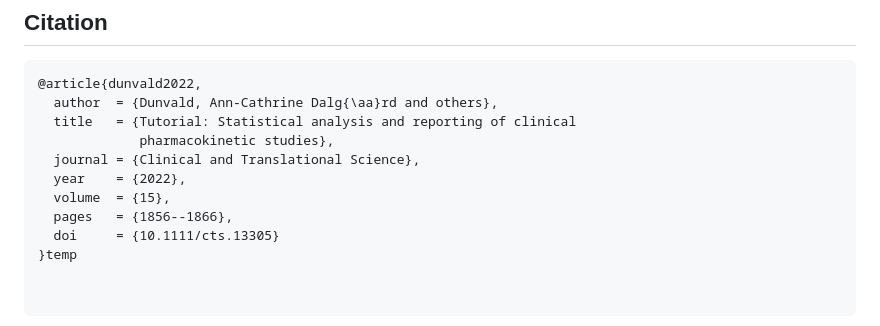
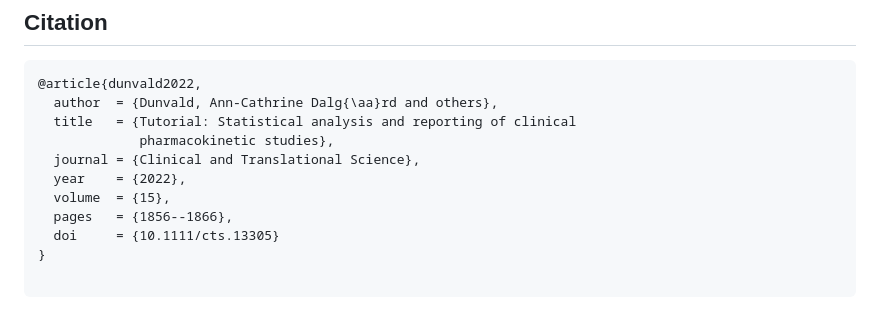
Before and after one commit to pbr26/midazolam-pk-dunvald2022, a Markdown page: README.md, the part around the change. GitHub-like rendering.

Commit message:
Restore clean README

```diff
--- a/README.md
+++ b/README.md
@@ -192,4 +192,4 @@ Please cite the original paper (Dunvald et al. 2022) if you build on this work.
   volume  = {15},
   pages   = {1856--1866},
   doi     = {10.1111/cts.13305}
-}temp
+}
```
